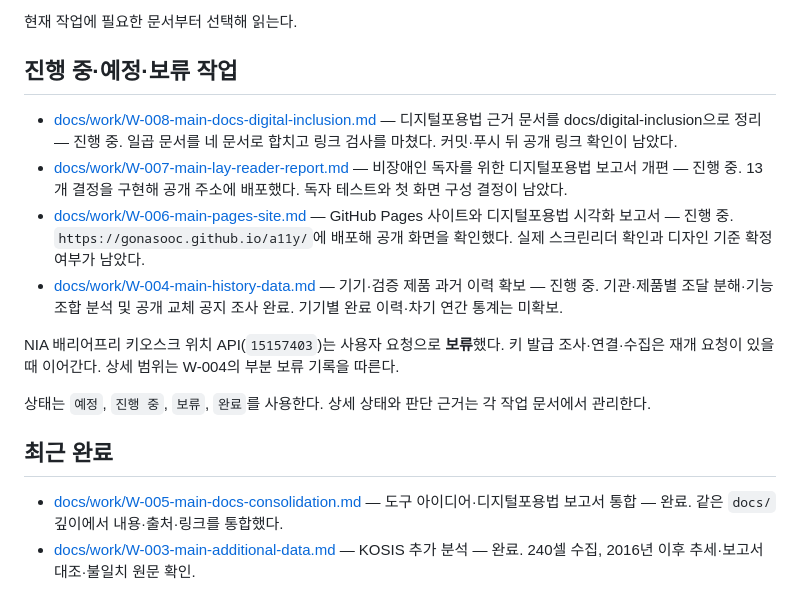
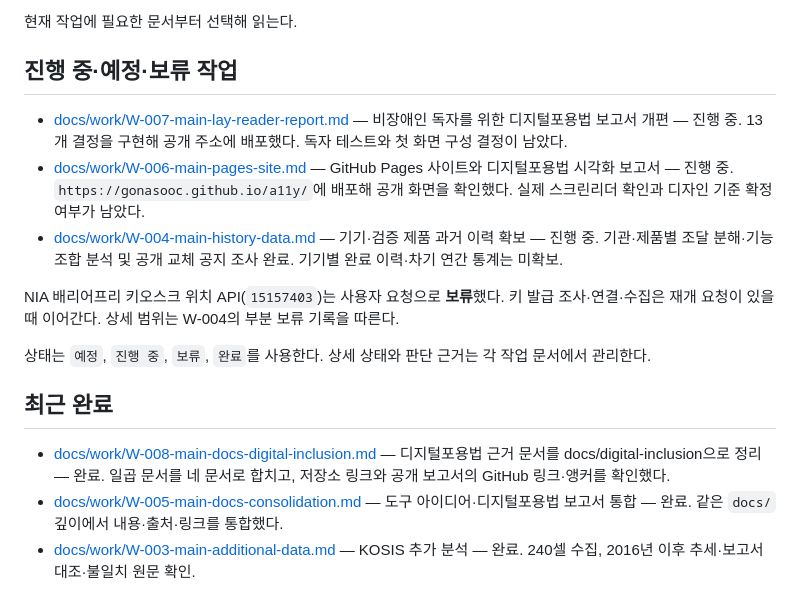
Before and after one commit to gonasooc/a11y, a Markdown page: docs/README.md, the part around the change. Drawn GitHub-style.

Commit message:
docs: 디지털포용법 근거 문서 공개 링크 확인 결과를 작업 문서에 기록, 완료 처리

```diff
--- a/docs/README.md
+++ b/docs/README.md
@@ -18,7 +18,6 @@
 
 ## 진행 중·예정·보류 작업
 
-- [docs/work/W-008-main-docs-digital-inclusion.md](work/W-008-main-docs-digital-inclusion.md) — 디지털포용법 근거 문서를 docs/digital-inclusion으로 정리 — 진행 중. 일곱 문서를 네 문서로 합치고 링크 검사를 마쳤다. 커밋·푸시 뒤 공개 링크 확인이 남았다.
 - [docs/work/W-007-main-lay-reader-report.md](work/W-007-main-lay-reader-report.md) — 비장애인 독자를 위한 디지털포용법 보고서 개편 — 진행 중. 13개 결정을 구현해 공개 주소에 배포했다. 독자 테스트와 첫 화면 구성 결정이 남았다.
 - [docs/work/W-006-main-pages-site.md](work/W-006-main-pages-site.md) — GitHub Pages 사이트와 디지털포용법 시각화 보고서 — 진행 중. `https://gonasooc.github.io/a11y/`에 배포해 공개 화면을 확인했다. 실제 스크린리더 확인과 디자인 기준 확정 여부가 남았다.
 - [docs/work/W-004-main-history-data.md](work/W-004-main-history-data.md) — 기기·검증 제품 과거 이력 확보 — 진행 중. 기관·제품별 조달 분해·기능 조합 분석 및 공개 교체 공지 조사 완료. 기기별 완료 이력·차기 연간 통계는 미확보.
@@ -29,6 +28,7 @@ NIA 배리어프리 키오스크 위치 API(`15157403`)는 사용자 요청으
 
 ## 최근 완료
 
+- [docs/work/W-008-main-docs-digital-inclusion.md](work/W-008-main-docs-digital-inclusion.md) — 디지털포용법 근거 문서를 docs/digital-inclusion으로 정리 — 완료. 일곱 문서를 네 문서로 합치고, 저장소 링크와 공개 보고서의 GitHub 링크·앵커를 확인했다.
 - [docs/work/W-005-main-docs-consolidation.md](work/W-005-main-docs-consolidation.md) — 도구 아이디어·디지털포용법 보고서 통합 — 완료. 같은 `docs/` 깊이에서 내용·출처·링크를 통합했다.
 - [docs/work/W-003-main-additional-data.md](work/W-003-main-additional-data.md) — KOSIS 추가 분석 — 완료. 240셀 수집, 2016년 이후 추세·보고서 대조·불일치 원문 확인.
 - [docs/work/W-002-main-digital-inclusion-api.md](work/W-002-main-digital-inclusion-api.md) — 조달청·행안부 추가 분석 — 완료. 인증·수집 완전성·기능 현황·조달 흐름·재현 검증.
```
Also changed, not shown: docs/work/W-008-main-docs-digital-inclusion.md (+10 -7 lines).
